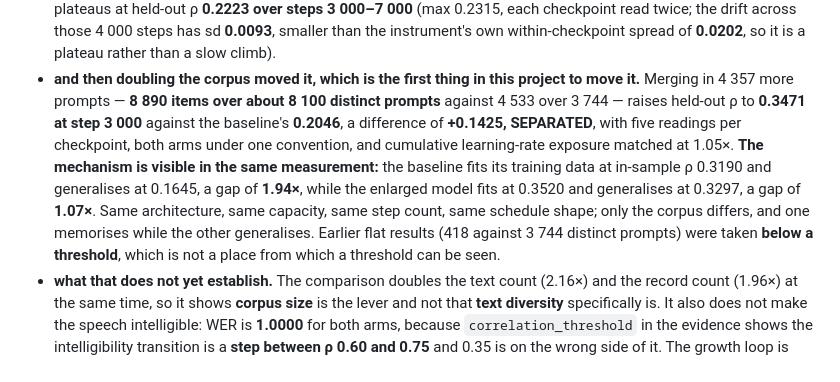
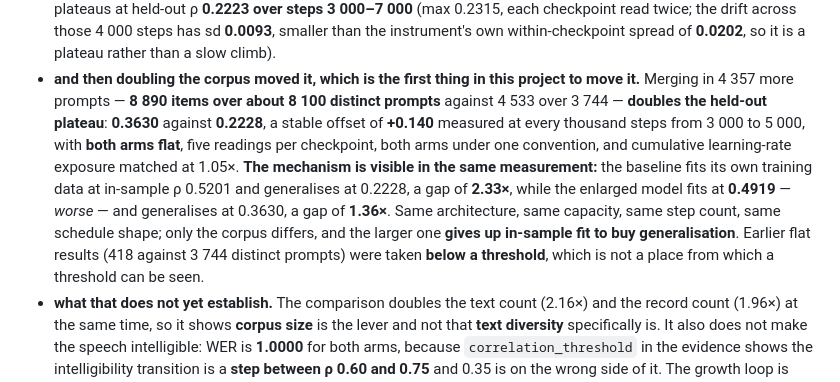
Before and after one commit to chamsco/Parakeet, a Markdown page: README.md, the part around the change. Drawn GitHub-style.

Commit message:
Move the README headline from step 3000 snapshots to the plateau and the in-sample trade
The headline cited the step-3000 numbers (0.3471 against 0.2046, gap 1.94x to 1.07x) because that was the registered read when it was written. The measurement has since gone further: both arms are now flat, the plateau is 0.3630 against 0.2228, and the in-sample comparison at step 5000 shows the mechanism more sharply - the baseline fits its own data at 0.5201 with a 2.33x gap, and the enlarged model fits at 0.4919, WORSE, with a 1.36x gap.

So the headline now says the corpus doubles the held-out plateau, that the +0.140 offset held at every thousand steps from 3000 to 5000 with both arms flat, and that the larger corpus gives up in-sample fit to buy generalisation. Those are the final numbers for this comparison rather than an intermediate point on it, and the sentence about the larger corpus giving up in-sample fit is the cleanest statement of the mechanism the session produced.

```diff
--- a/README.md
+++ b/README.md
@@ -34,14 +34,15 @@ the measured reason, in order of discovery:
   twice; the drift across those 4 000 steps has sd **0.0093**, smaller than the instrument's own within-checkpoint spread
   of **0.0202**, so it is a plateau rather than a slow climb).
 * **and then doubling the corpus moved it, which is the first thing in this project to move it.** Merging in 4 357 more
-  prompts — **8 890 items over about 8 100 distinct prompts** against 4 533 over 3 744 — raises held-out ρ to
-  **0.3471 at step 3 000** against the baseline's **0.2046**, a difference of **+0.1425, SEPARATED**, with five readings
-  per checkpoint, both arms under one convention, and cumulative learning-rate exposure matched at 1.05×. **The
-  mechanism is visible in the same measurement:** the baseline fits its training data at in-sample ρ 0.3190 and
-  generalises at 0.1645, a gap of **1.94×**, while the enlarged model fits at 0.3520 and generalises at 0.3297, a gap of
-  **1.07×**. Same architecture, same capacity, same step count, same schedule shape; only the corpus differs, and one
-  memorises while the other generalises. Earlier flat results (418 against 3 744 distinct prompts) were taken **below a
-  threshold**, which is not a place from which a threshold can be seen.
+  prompts — **8 890 items over about 8 100 distinct prompts** against 4 533 over 3 744 — **doubles the held-out
+  plateau**: **0.3630** against **0.2228**, a stable offset of **+0.140** measured at every thousand steps from 3 000 to
+  5 000, with **both arms flat**, five readings per checkpoint, both arms under one convention, and cumulative
+  learning-rate exposure matched at 1.05×. **The mechanism is visible in the same measurement:** the baseline fits its
+  own training data at in-sample ρ 0.5201 and generalises at 0.2228, a gap of **2.33×**, while the enlarged model fits at
+  **0.4919** — *worse* — and generalises at 0.3630, a gap of **1.36×**. Same architecture, same capacity, same step
+  count, same schedule shape; only the corpus differs, and the larger one **gives up in-sample fit to buy
+  generalisation**. Earlier flat results (418 against 3 744 distinct prompts) were taken **below a threshold**, which is
+  not a place from which a threshold can be seen.
 * **what that does not yet establish.** The comparison doubles the text count (2.16×) and the record count (1.96×) at
   the same time, so it shows **corpus size** is the lever and not that **text diversity** specifically is. It also does
   not make the speech intelligible: WER is **1.0000** for both arms, because `correlation_threshold` in the evidence
```
